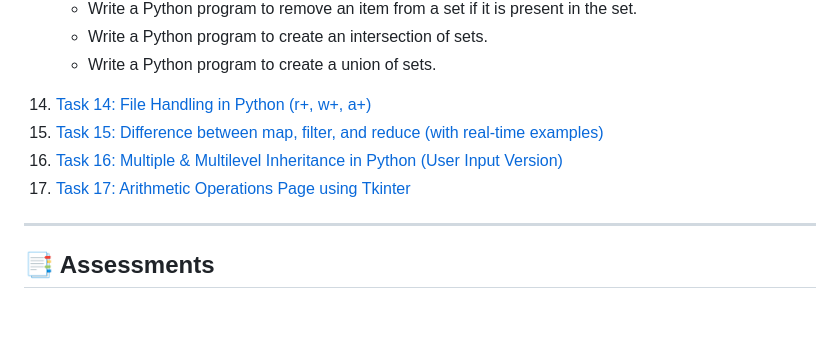
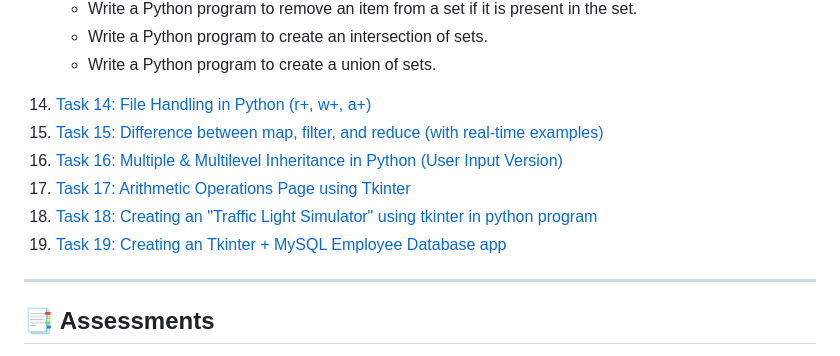
Before and after one commit to MukarramBambot/VCodez_Task_Internship, a Markdown page: README.md, the part around the change. GitHub-like rendering; blank space fills up the shorter version.

Commit message:
Update README.md from Main

```diff
--- a/README.md
+++ b/README.md
@@ -88,10 +88,12 @@ This repo will also serve as a **reference for my future projects and learning p
     - Write a Python program to remove an item from a set if it is present in the set.
     - Write a Python program to create an intersection of sets.
     - Write a Python program to create a union of sets.
-14. [Task 14: File Handling in Python (r+, w+, a+)](https://github.com/MukarramBambot/VCodez_Task_Internship/tree/task-14)
-15. [Task 15: Difference between map, filter, and reduce (with real-time examples)](https://github.com/MukarramBambot/VCodez_Task_Internship/tree/task-15)
-16. [Task 16: Multiple & Multilevel Inheritance in Python (User Input Version)](https://github.com/MukarramBambot/VCodez_Task_Internship/tree/task-16)
-17. [Task 17: Arithmetic Operations Page using Tkinter](https://github.com/MukarramBambot/VCodez_Task_Internship/tree/task-17)
+14. [Task 14: File Handling in Python (r+, w+, a+)](https://github.com/MukarramBambot/VCodez_Task_Internship/tree/Task-14)
+15. [Task 15: Difference between map, filter, and reduce (with real-time examples)](https://github.com/MukarramBambot/VCodez_Task_Internship/tree/Task-15)
+16. [Task 16: Multiple & Multilevel Inheritance in Python (User Input Version)](https://github.com/MukarramBambot/VCodez_Task_Internship/tree/Task-16)
+17. [Task 17: Arithmetic Operations Page using Tkinter](https://github.com/MukarramBambot/VCodez_Task_Internship/tree/Task-17)
+18. [Task 18: Creating an "Traffic Light Simulator" using tkinter in python program](https://github.com/MukarramBambot/VCodez_Task_Internship/tree/Task-18)
+19. [Task 19: Creating an Tkinter + MySQL Employee Database app](https://github.com/MukarramBambot/VCodez_Task_Internship/tree/Task-19)
 
 ---
 
```
